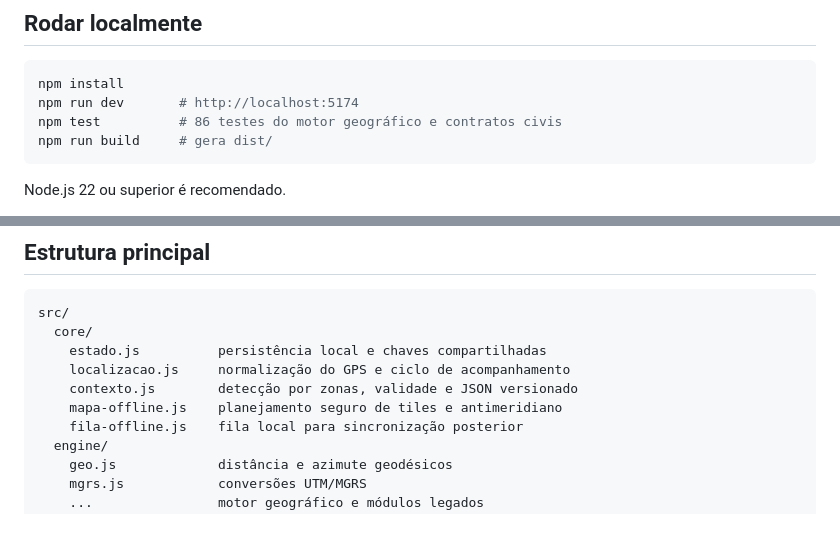
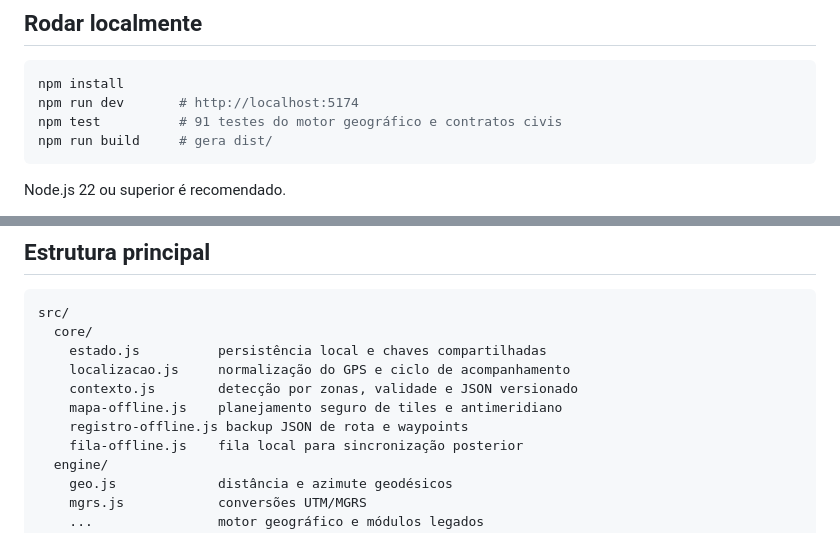
Before and after one commit to Lucas-Belucci-Bellini/Project-Vanguard, a Markdown page: README.md, 2 parts joined by grey strips. GitHub-like rendering.

````diff
--- a/README.md
+++ b/README.md
@@ -47,7 +47,7 @@ Um celular comum não transforma automaticamente essa posição em um pedido de
 ```bash
 npm install
 npm run dev       # http://localhost:5174
-npm test          # 86 testes do motor geográfico e contratos civis
+npm test          # 91 testes do motor geográfico e contratos civis
 npm run build     # gera dist/
 ```
 
@@ -64,6 +64,7 @@ src/
     localizacao.js     normalização do GPS e ciclo de acompanhamento
     contexto.js        detecção por zonas, validade e JSON versionado
     mapa-offline.js    planejamento seguro de tiles e antimeridiano
+    registro-offline.js backup JSON de rota e waypoints
     fila-offline.js    fila local para sincronização posterior
   engine/
     geo.js             distância e azimute geodésicos
````
Also changed, not shown: other parts of README.md (+7 -2 lines).
